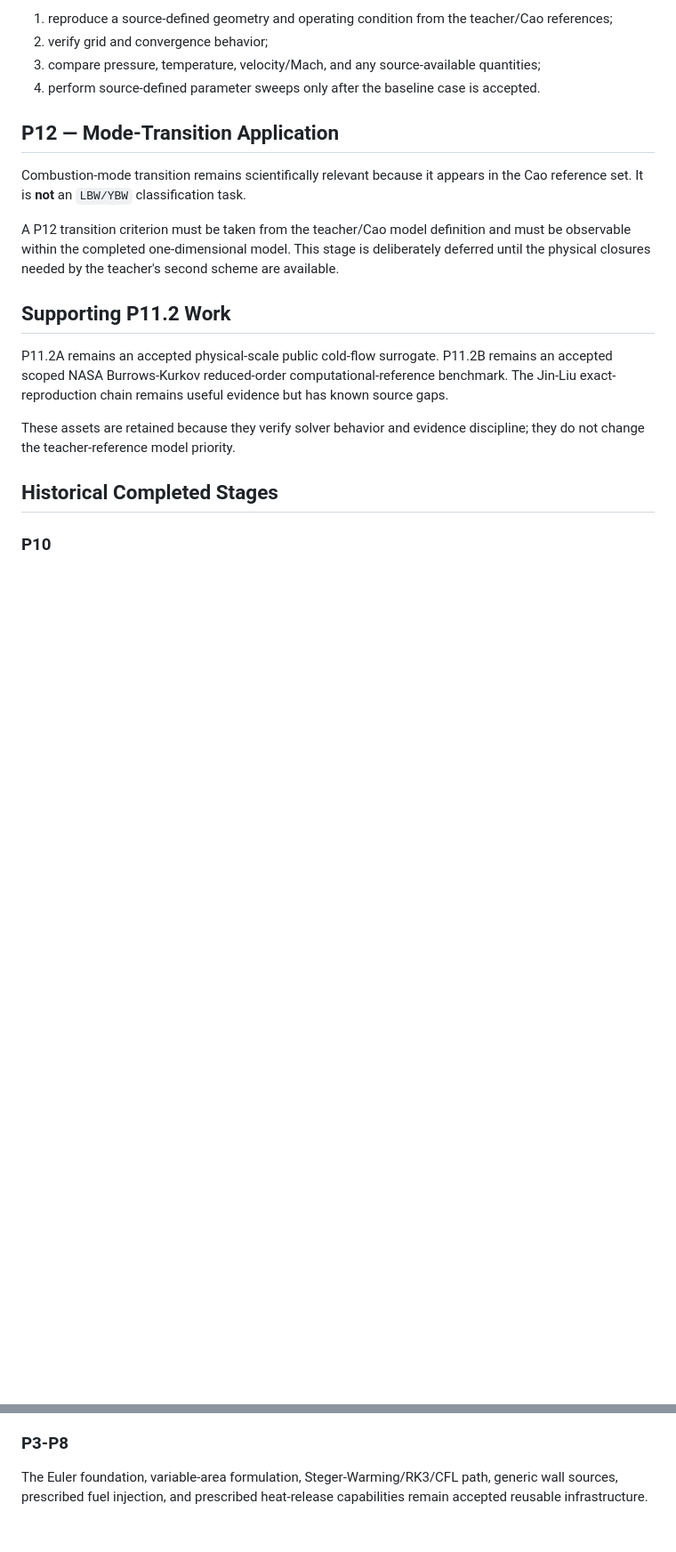
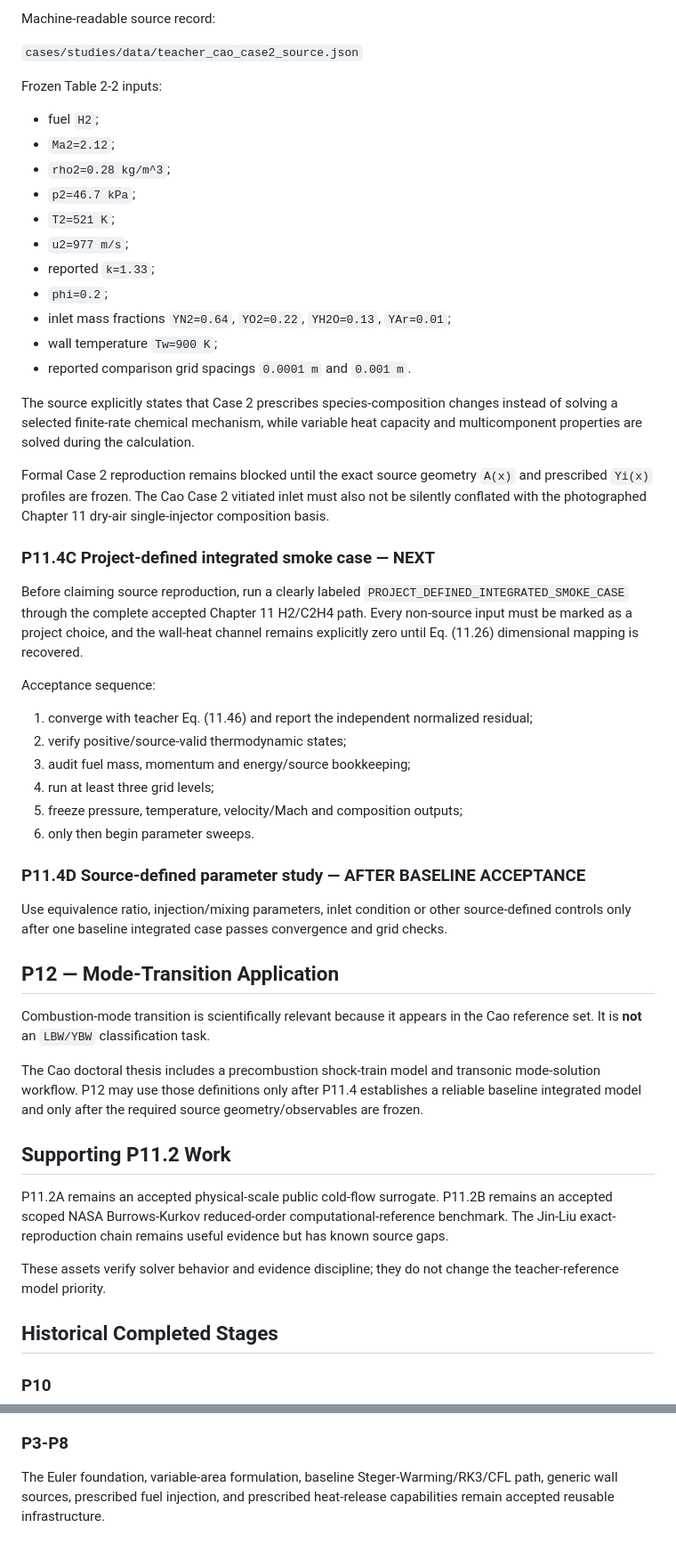
Before and after one commit to liz296738-jpg/LBW-and-YBW-, a Markdown page: docs/development_roadmap.md, 2 parts joined by grey strips. Shown at 89% size. Rendered like a GitHub page; blank space fills up the shorter version.

```diff
--- a/docs/development_roadmap.md
+++ b/docs/development_roadmap.md
@@ -121,20 +127,54 @@ Once P11.3 is complete:
 
-1. reproduce a source-defined geometry and operating condition from the teacher/Cao references;
-2. verify grid and convergence behavior;
-3. compare pressure, temperature, velocity/Mach, and any source-available quantities;
-4. perform source-defined parameter sweeps only after the baseline case is accepted.
+Machine-readable source record:
+
+`cases/studies/data/teacher_cao_case2_source.json`
+
+Frozen Table 2-2 inputs:
+
+- fuel `H2`;
+- `Ma2=2.12`;
+- `rho2=0.28 kg/m^3`;
+- `p2=46.7 kPa`;
+- `T2=521 K`;
+- `u2=977 m/s`;
+- reported `k=1.33`;
+- `phi=0.2`;
+- inlet mass fractions `YN2=0.64`, `YO2=0.22`, `YH2O=0.13`, `YAr=0.01`;
+- wall temperature `Tw=900 K`;
+- reported comparison grid spacings `0.0001 m` and `0.001 m`.
+
+The source explicitly states that Case 2 prescribes species-composition changes instead of solving a selected finite-rate chemical mechanism, while variable heat capacity and multicomponent properties are solved during the calculation.
+
+Formal Case 2 reproduction remains blocked until the exact source geometry `A(x)` and prescribed `Yi(x)` profiles are frozen. The Cao Case 2 vitiated inlet must also not be silently conflated with the photographed Chapter 11 dry-air single-injector composition basis.
+
+### P11.4C Project-defined integrated smoke case — NEXT
+
+Before claiming source reproduction, run a clearly labeled `PROJECT_DEFINED_INTEGRATED_SMOKE_CASE` through the complete accepted Chapter 11 H2/C2H4 path. Every non-source input must be marked as a project choice, and the wall-heat channel remains explicitly zero until Eq. (11.26) dimensional mapping is recovered.
+
+Acceptance sequence:
+
+1. converge with teacher Eq. (11.46) and report the independent normalized residual;
+2. verify positive/source-valid thermodynamic states;
+3. audit fuel mass, momentum and energy/source bookkeeping;
+4. run at least three grid levels;
+5. freeze pressure, temperature, velocity/Mach and composition outputs;
+6. only then begin parameter sweeps.
+
+### P11.4D Source-defined parameter study — AFTER BASELINE ACCEPTANCE
+
+Use equivalence ratio, injection/mixing parameters, inlet condition or other source-defined controls only after one baseline integrated case passes convergence and grid checks.
 
 ## P12 — Mode-Transition Application
 
-Combustion-mode transition remains scientifically relevant because it appears in the Cao reference set. It is **not** an `LBW/YBW` classification task.
+Combustion-mode transition is scientifically relevant because it appears in the Cao reference set. It is **not** an `LBW/YBW` classification task.
 
-A P12 transition criterion must be taken from the teacher/Cao model definition and must be observable within the completed one-dimensional model. This stage is deliberately deferred until the physical closures needed by the teacher's second scheme are available.
+The Cao doctoral thesis includes a precombustion shock-train model and transonic mode-solution workflow. P12 may use those definitions only after P11.4 establishes a reliable baseline integrated model and only after the required source geometry/observables are frozen.
 
 ## Supporting P11.2 Work
 
 P11.2A remains an accepted physical-scale public cold-flow surrogate. P11.2B remains an accepted scoped NASA Burrows-Kurkov reduced-order computational-reference benchmark. The Jin-Liu exact-reproduction chain remains useful evidence but has known source gaps.
 
-These assets are retained because they verify solver behavior and evidence discipline; they do not change the teacher-reference model priority.
+These assets verify solver behavior and evidence discipline; they do not change the teacher-reference model priority.
 
 ## Historical Completed Stages
 
@@ -154,4 +194,4 @@ These assets are retained because they verify solver behavior and evidence disci
 
 ### P3-P8
 
-The Euler foundation, variable-area formulation, Steger-Warming/RK3/CFL path, generic wall sources, prescribed fuel injection, and prescribed heat-release capabilities remain accepted reusable infrastructure.
+The Euler foundation, variable-area formulation, baseline Steger-Warming/RK3/CFL path, generic wall sources, prescribed fuel injection, and prescribed heat-release capabilities remain accepted reusable infrastructure.
```
Also changed, not shown: other parts of docs/development_roadmap.md (+67 -61 lines).
